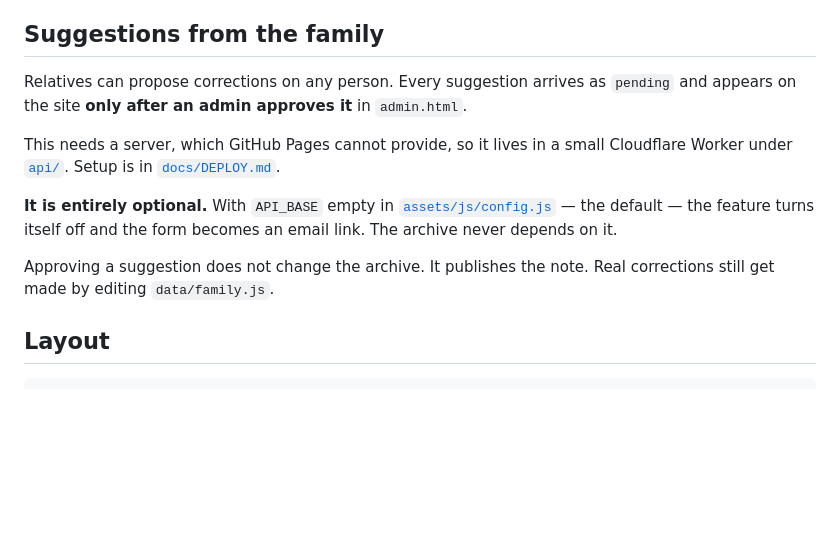
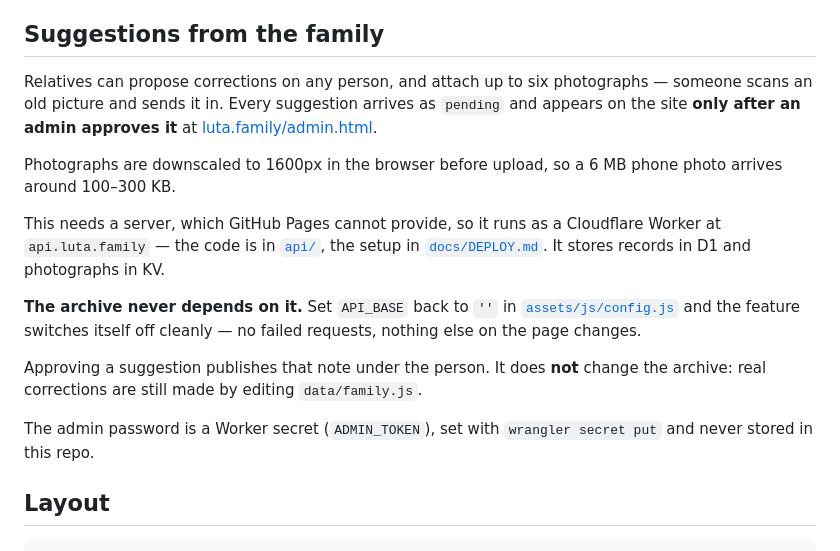
Before and after one commit to eduardluta/luta-family, a Markdown page: README.md, the part around the change. GitHub-like rendering; blank space fills up the shorter version.

Commit message:
Document the suggestion box now that it is running
Records that the Worker is live at api.luta.family with D1 and KV behind
it, that photographs are downscaled in the browser, and that switching
API_BASE back to '' remains a supported state.

Co-Authored-By: Claude Opus 5 <noreply@anthropic.com>

```diff
--- a/README.md
+++ b/README.md
@@ -70,20 +70,28 @@ writing anything.
 
 ## Suggestions from the family
 
-Relatives can propose corrections on any person. Every suggestion arrives as
-`pending` and appears on the site **only after an admin approves it** in
-`admin.html`.
+Relatives can propose corrections on any person, and attach up to six
+photographs — someone scans an old picture and sends it in. Every suggestion
+arrives as `pending` and appears on the site **only after an admin approves it**
+at [luta.family/admin.html](https://luta.family/admin.html).
 
-This needs a server, which GitHub Pages cannot provide, so it lives in a small
-Cloudflare Worker under [`api/`](api/). Setup is in
-[`docs/DEPLOY.md`](docs/DEPLOY.md).
+Photographs are downscaled to 1600px in the browser before upload, so a 6 MB
+phone photo arrives around 100–300 KB.
 
-**It is entirely optional.** With `API_BASE` empty in
-[`assets/js/config.js`](assets/js/config.js) — the default — the feature turns
-itself off and the form becomes an email link. The archive never depends on it.
+This needs a server, which GitHub Pages cannot provide, so it runs as a
+Cloudflare Worker at `api.luta.family` — the code is in [`api/`](api/), the
+setup in [`docs/DEPLOY.md`](docs/DEPLOY.md). It stores records in D1 and
+photographs in KV.
 
-Approving a suggestion does not change the archive. It publishes the note. Real
-corrections still get made by editing `data/family.js`.
+**The archive never depends on it.** Set `API_BASE` back to `''` in
+[`assets/js/config.js`](assets/js/config.js) and the feature switches itself off
+cleanly — no failed requests, nothing else on the page changes.
+
+Approving a suggestion publishes that note under the person. It does **not**
+change the archive: real corrections are still made by editing `data/family.js`.
+
+The admin password is a Worker secret (`ADMIN_TOKEN`), set with
+`wrangler secret put` and never stored in this repo.
 
 ## Layout
 
```
Also changed, not shown: CLAUDE.md (+3 -3 lines).
